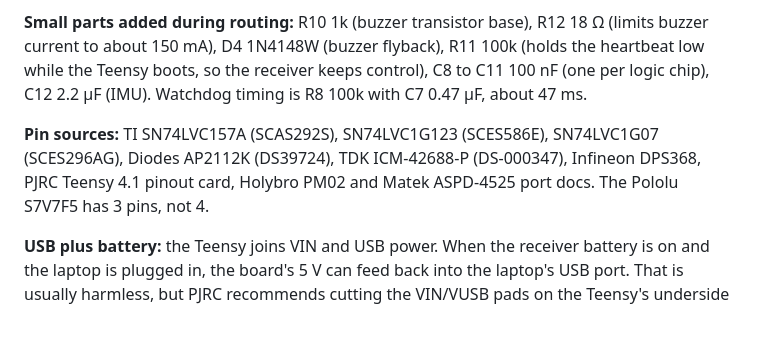
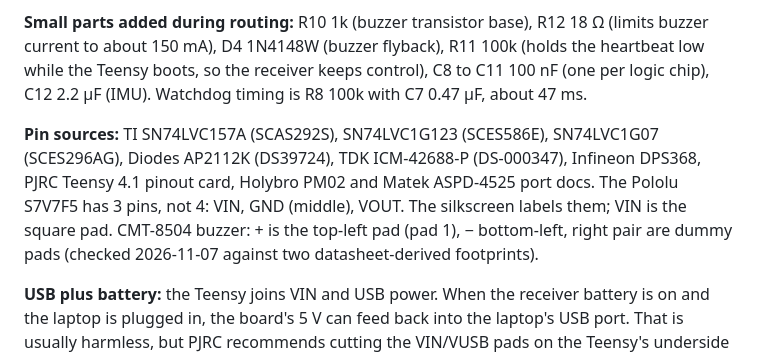
Before and after one commit to CodyGargar/dbf-carrier-board, a Markdown page: design-spec.md, the part around the change. Rendered like a GitHub page; blank space fills up the shorter version.

```diff
--- a/design-spec.md
+++ b/design-spec.md
@@ -106,7 +106,7 @@ Put the board in a case: no exposed wiring is allowed.
 
 **Small parts added during routing:** R10 1k (buzzer transistor base), R12 18 Ω (limits buzzer current to about 150 mA), D4 1N4148W (buzzer flyback), R11 100k (holds the heartbeat low while the Teensy boots, so the receiver keeps control), C8 to C11 100 nF (one per logic chip), C12 2.2 µF (IMU). Watchdog timing is R8 100k with C7 0.47 µF, about 47 ms.
 
-**Pin sources:** TI SN74LVC157A (SCAS292S), SN74LVC1G123 (SCES586E), SN74LVC1G07 (SCES296AG), Diodes AP2112K (DS39724), TDK ICM-42688-P (DS-000347), Infineon DPS368, PJRC Teensy 4.1 pinout card, Holybro PM02 and Matek ASPD-4525 port docs. The Pololu S7V7F5 has 3 pins, not 4.
+**Pin sources:** TI SN74LVC157A (SCAS292S), SN74LVC1G123 (SCES586E), SN74LVC1G07 (SCES296AG), Diodes AP2112K (DS39724), TDK ICM-42688-P (DS-000347), Infineon DPS368, PJRC Teensy 4.1 pinout card, Holybro PM02 and Matek ASPD-4525 port docs. The Pololu S7V7F5 has 3 pins, not 4: VIN, GND (middle), VOUT. The silkscreen labels them; VIN is the square pad. CMT-8504 buzzer: + is the top-left pad (pad 1), − bottom-left, right pair are dummy pads (checked 2026-11-07 against two datasheet-derived footprints).
 
 **USB plus battery:** the Teensy joins VIN and USB power. When the receiver battery is on and the laptop is plugged in, the board's 5 V can feed back into the laptop's USB port. That is usually harmless, but PJRC recommends cutting the VIN/VUSB pads on the Teensy's underside if both will often be connected.
 
```
Also changed, not shown: README.md (+8 -10 lines), jlcpcb/ORDERING.md (+1 -0 lines), kicad/board-top.png, 5 other files.
